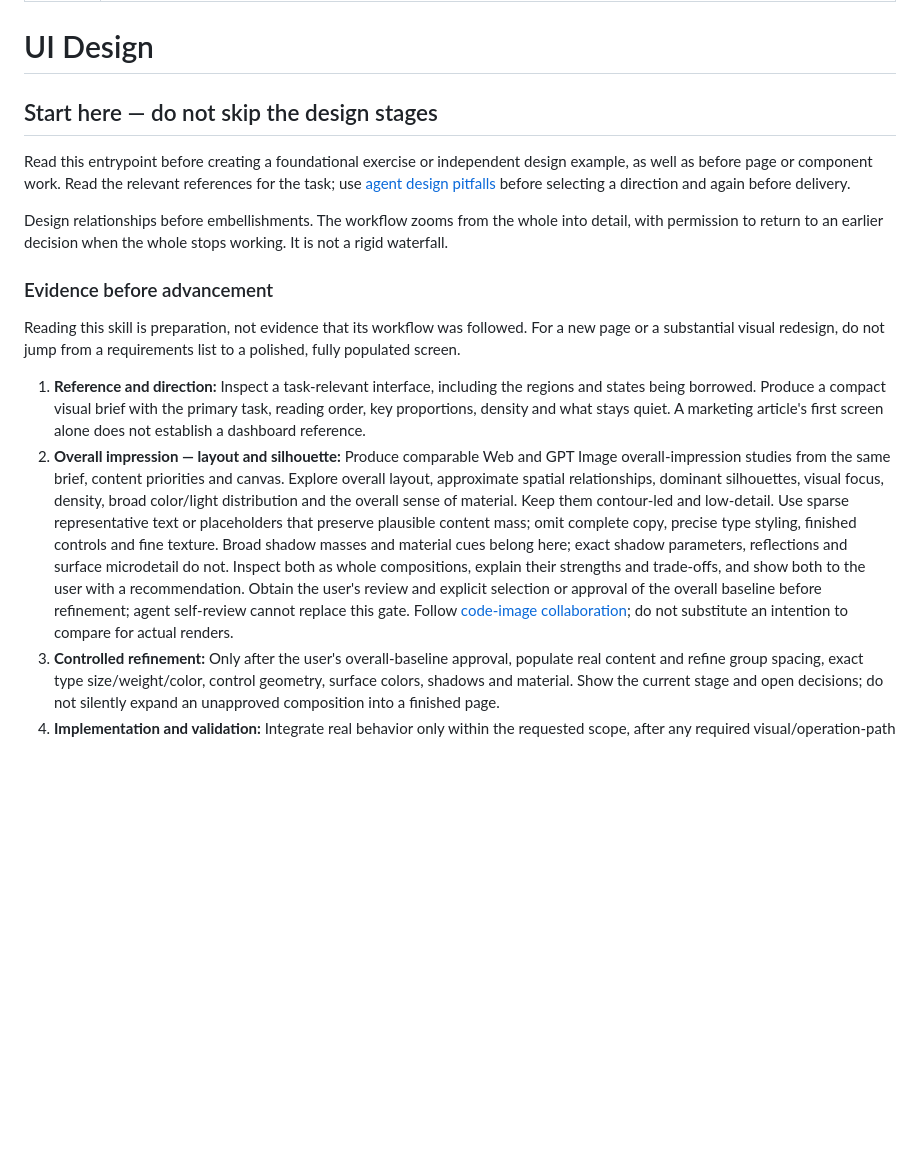
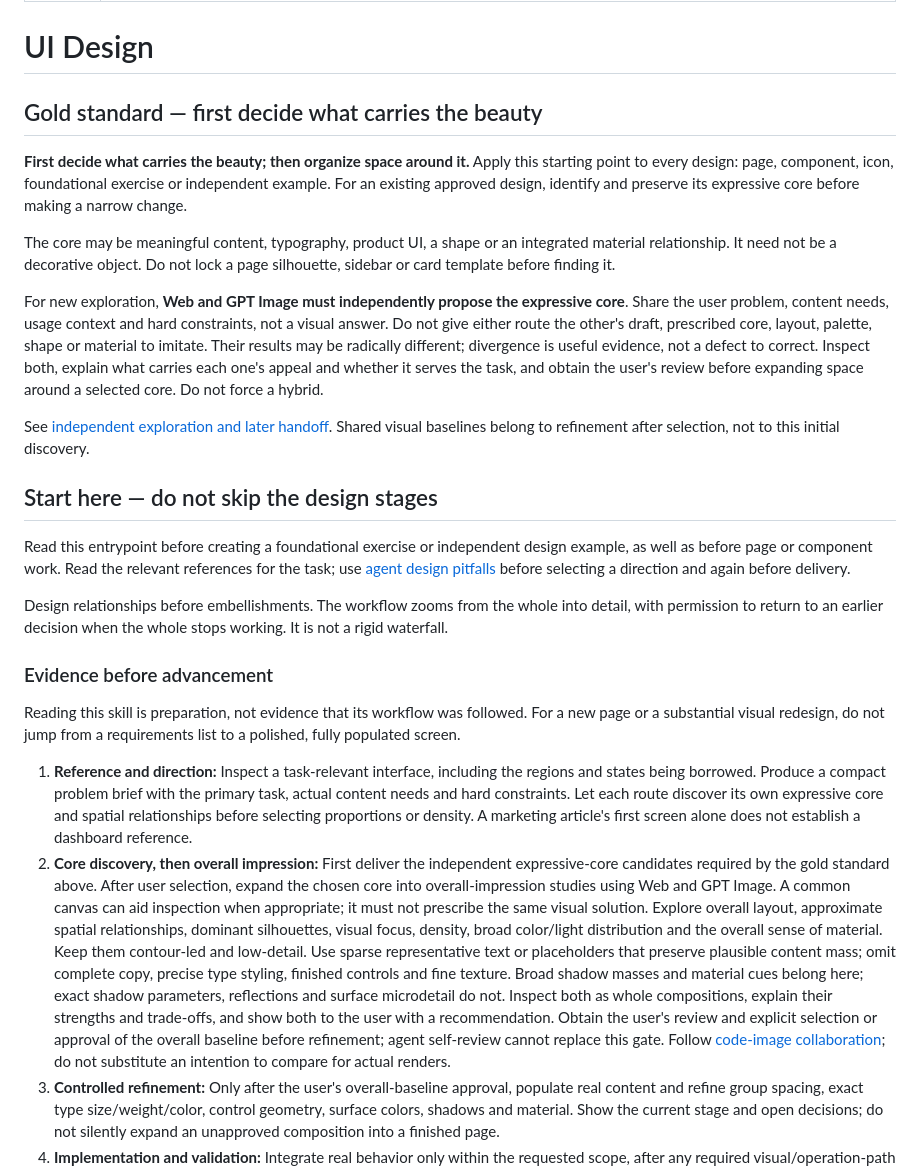
Before and after one commit to wr-fenglei/ui-design-skills, a Markdown page: SKILL.md, the part around the change. Rendered like a GitHub page; blank space fills up the shorter version.

Commit message:
Make independent expressive-core discovery the design gold standard

```diff
--- a/SKILL.md
+++ b/SKILL.md
@@ -4,6 +4,16 @@ description: Design and refine interface layouts, components, visual assets, and
 ---
 
 # UI Design
+
+## Gold standard — first decide what carries the beauty
+
+**First decide what carries the beauty; then organize space around it.** Apply this starting point to every design: page, component, icon, foundational exercise or independent example. For an existing approved design, identify and preserve its expressive core before making a narrow change.
+
+The core may be meaningful content, typography, product UI, a shape or an integrated material relationship. It need not be a decorative object. Do not lock a page silhouette, sidebar or card template before finding it.
+
+For new exploration, **Web and GPT Image must independently propose the expressive core**. Share the user problem, content needs, usage context and hard constraints, not a visual answer. Do not give either route the other's draft, prescribed core, layout, palette, shape or material to imitate. Their results may be radically different; divergence is useful evidence, not a defect to correct. Inspect both, explain what carries each one's appeal and whether it serves the task, and obtain the user's review before expanding space around a selected core. Do not force a hybrid.
+
+See [independent exploration and later handoff](references/code-image-collaboration.md). Shared visual baselines belong to refinement after selection, not to this initial discovery.
 
 ## Start here — do not skip the design stages
 
@@ -15,8 +25,8 @@ Design relationships before embellishments. The workflow zooms from the whole in
 
 Reading this skill is preparation, not evidence that its workflow was followed. For a new page or a substantial visual redesign, do not jump from a requirements list to a polished, fully populated screen.
 
-1. **Reference and direction:** Inspect a task-relevant interface, including the regions and states being borrowed. Produce a compact visual brief with the primary task, reading order, key proportions, density and what stays quiet. A marketing article's first screen alone does not establish a dashboard reference.
-2. **Overall impression — layout and silhouette:** Produce comparable Web and GPT Image overall-impression studies from the same brief, content priorities and canvas. Explore overall layout, approximate spatial relationships, dominant silhouettes, visual focus, density, broad color/light distribution and the overall sense of material. Keep them contour-led and low-detail. Use sparse representative text or placeholders that preserve plausible content mass; omit complete copy, precise type styling, finished controls and fine texture. Broad shadow masses and material cues belong here; exact shadow parameters, reflections and surface microdetail do not. Inspect both as whole compositions, explain their strengths and trade-offs, and show both to the user with a recommendation. Obtain the user's review and explicit selection or approval of the overall baseline before refinement; agent self-review cannot replace this gate. Follow [code-image collaboration](references/code-image-collaboration.md); do not substitute an intention to compare for actual renders.
+1. **Reference and direction:** Inspect a task-relevant interface, including the regions and states being borrowed. Produce a compact problem brief with the primary task, actual content needs and hard constraints. Let each route discover its own expressive core and spatial relationships before selecting proportions or density. A marketing article's first screen alone does not establish a dashboard reference.
+2. **Core discovery, then overall impression:** First deliver the independent expressive-core candidates required by the gold standard above. After user selection, expand the chosen core into overall-impression studies using Web and GPT Image. A common canvas can aid inspection when appropriate; it must not prescribe the same visual solution. Explore overall layout, approximate spatial relationships, dominant silhouettes, visual focus, density, broad color/light distribution and the overall sense of material. Keep them contour-led and low-detail. Use sparse representative text or placeholders that preserve plausible content mass; omit complete copy, precise type styling, finished controls and fine texture. Broad shadow masses and material cues belong here; exact shadow parameters, reflections and surface microdetail do not. Inspect both as whole compositions, explain their strengths and trade-offs, and show both to the user with a recommendation. Obtain the user's review and explicit selection or approval of the overall baseline before refinement; agent self-review cannot replace this gate. Follow [code-image collaboration](references/code-image-collaboration.md); do not substitute an intention to compare for actual renders.
 3. **Controlled refinement:** Only after the user's overall-baseline approval, populate real content and refine group spacing, exact type size/weight/color, control geometry, surface colors, shadows and material. Show the current stage and open decisions; do not silently expand an unapproved composition into a finished page.
 4. **Implementation and validation:** Integrate real behavior only within the requested scope, after any required visual/operation-path approval. Inspect the actual implementation against the selected baseline.
 
```
